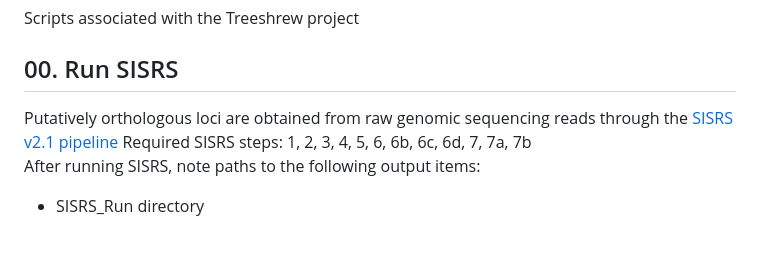
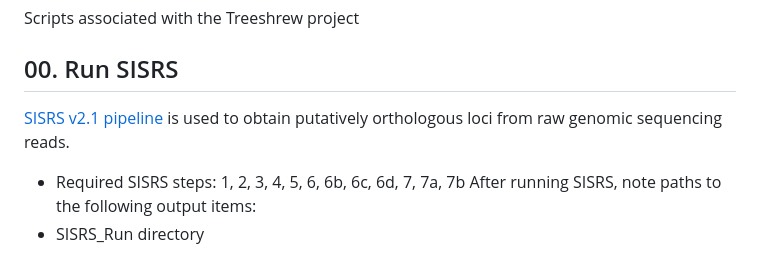
Before and after one commit to LMBiancani/TreeshrewProject, a Markdown page: README.md, the part around the change. Drawn GitHub-style.

Commit message:
add SISRS steps to README

```diff
--- a/README.md
+++ b/README.md
@@ -2,8 +2,8 @@
 Scripts associated with the Treeshrew project
 
 ## 00. Run SISRS
-Putatively orthologous loci are obtained from raw genomic sequencing reads through the [SISRS v2.1 pipeline](https://github.com/SchwartzLabURI/SISRS.git)
-Required SISRS steps: 1, 2, 3, 4, 5, 6, 6b, 6c, 6d, 7, 7a, 7b <br>
+[SISRS v2.1 pipeline](https://github.com/SchwartzLabURI/SISRS.git) is used to obtain putatively orthologous loci from raw genomic sequencing reads.
+* Required SISRS steps: 1, 2, 3, 4, 5, 6, 6b, 6c, 6d, 7, 7a, 7b
 After running SISRS, note paths to the following output items:
 * SISRS_Run directory
 
```
